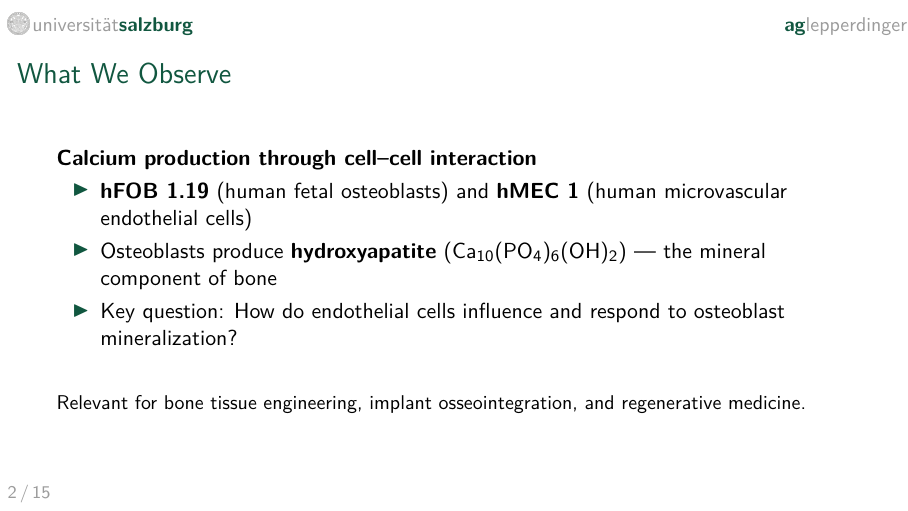
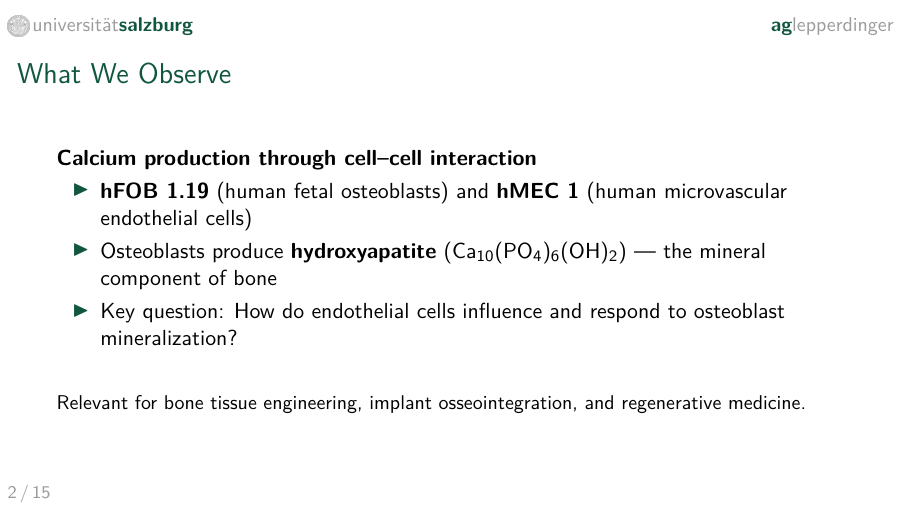
Before and after one commit to florianfeigl/mesoscope, LaTeX slides (presentations/01_elevator_pitch/main.tex): page 2 of 15. Compiled offline with pdfLaTeX.

Commit message:
Lower logo more (-0.1cm), use phantom spacer for right edge padding

```diff
--- a/presentations/01_elevator_pitch/main.tex
+++ b/presentations/01_elevator_pitch/main.tex
@@ -37,14 +37,14 @@
 \setbeamertemplate{headline}{%
   \begin{beamercolorbox}[wd=\paperwidth, ht=0.55cm, dp=0.2cm]{headlinecolor}%
     \hspace{0.6em}%
-    \raisebox{-0.05cm}{\includegraphics[height=0.38cm]{img/Siegel-300x300-corpgrey.png}}%
+    \raisebox{-0.1cm}{\includegraphics[height=0.38cm]{img/Siegel-300x300-corpgrey.png}}%
     \hspace{0.25em}%
     {\small\color{unisalzgray} universit\"{a}t}%
     {\small\color{unisalz}\bfseries salzburg}%
     \hfill%
     {\small\color{unisalz}\bfseries ag}%
     {\small\color{unisalzgray} lepperdinger}%
-    \hspace{1.5em}%
+    \hspace{0.6em}\phantom{x}%
   \end{beamercolorbox}%
   \begin{beamercolorbox}[wd=\paperwidth, ht=0.4pt]{structure}%
   \end{beamercolorbox}%
```
Also changed, not shown: presentations/01_elevator_pitch/main.pdf.
